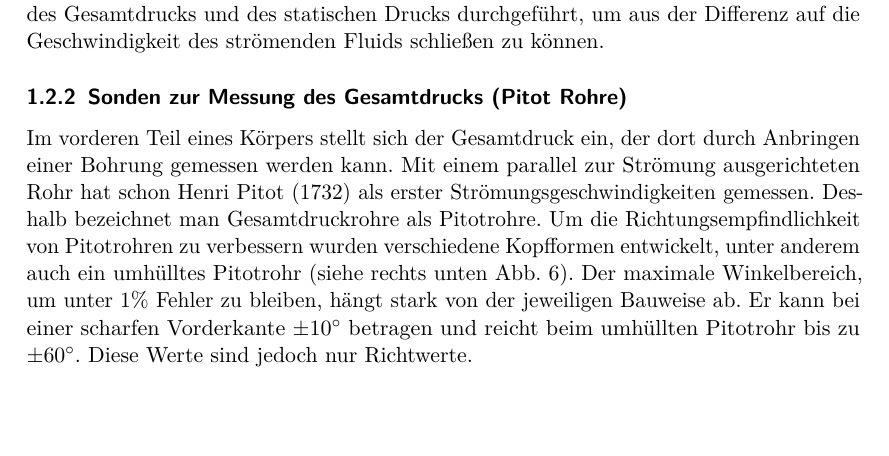
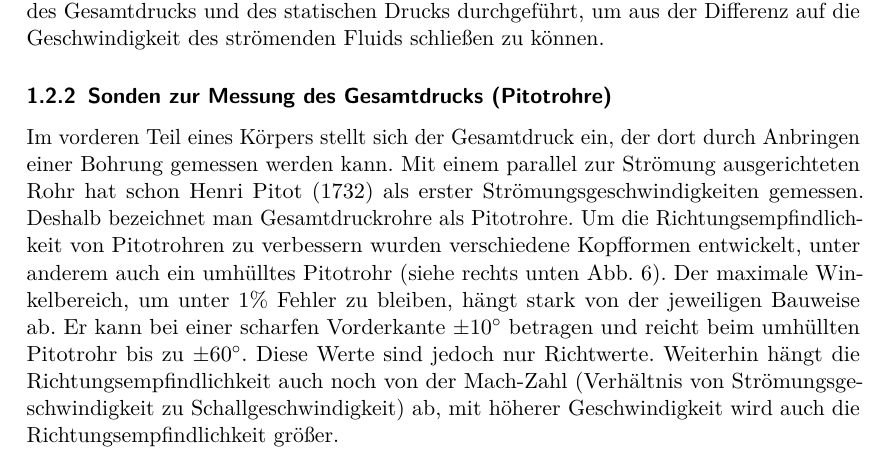
Before and after one commit to vale/PP, a LaTeX document (versuch_4/protokoll.tex, which reads versuch_4/theorie.tex): part of page 10 of 25, cut so that both start at the same text, the shorter picture padded with empty space. Compiled offline with pdfLaTeX.

Commit message:
Einen Satz zur Theorie ergänzt

```diff
--- a/versuch_4/theorie.tex
+++ b/versuch_4/theorie.tex
@@ -167,8 +167,8 @@ Die Grundlage zur Bestimmung von Strömungsgeschwindigkeiten durch Druckmessung
 \end{equation}
 Dabei ist $ p_d := p_0 - p $ der dynamische Druck. In der Praxis wird deshalb oft eine Messung des Gesamtdrucks und des statischen Drucks durchgeführt, um aus der Differenz auf die Geschwindigkeit des strömenden Fluids schließen zu können.
 
-\subsubsection{Sonden zur Messung des Gesamtdrucks (Pitot Rohre)}
-Im vorderen Teil eines Körpers stellt sich der Gesamtdruck ein, der dort durch Anbringen einer Bohrung gemessen werden kann. Mit einem parallel zur Strömung ausgerichteten Rohr hat schon Henri Pitot (1732) als erster Strömungsgeschwindigkeiten gemessen. Deshalb bezeichnet man Gesamtdruckrohre als Pitotrohre. Um die Richtungsempfindlichkeit von Pitotrohren zu verbessern wurden verschiedene Kopfformen entwickelt, unter anderem auch ein umhülltes Pitotrohr (siehe rechts unten \aref{sonden}). Der maximale Winkelbereich, um unter $ 1 \% $ Fehler zu bleiben, hängt stark von der jeweiligen Bauweise ab. Er kann bei einer scharfen Vorderkante $ \pm 10^{\circ} $ betragen und reicht beim umhüllten Pitotrohr bis zu $ \pm 60^{\circ} $. Diese Werte sind jedoch nur Richtwerte.
+\subsubsection{Sonden zur Messung des Gesamtdrucks (Pitotrohre)}
+Im vorderen Teil eines Körpers stellt sich der Gesamtdruck ein, der dort durch Anbringen einer Bohrung gemessen werden kann. Mit einem parallel zur Strömung ausgerichteten Rohr hat schon Henri Pitot (1732) als erster Strömungsgeschwindigkeiten gemessen. Deshalb bezeichnet man Gesamtdruckrohre als Pitotrohre. Um die Richtungsempfindlichkeit von Pitotrohren zu verbessern wurden verschiedene Kopfformen entwickelt, unter anderem auch ein umhülltes Pitotrohr (siehe rechts unten \aref{sonden}). Der maximale Winkelbereich, um unter $ 1 \% $ Fehler zu bleiben, hängt stark von der jeweiligen Bauweise ab. Er kann bei einer scharfen Vorderkante $ \pm 10^{\circ} $ betragen und reicht beim umhüllten Pitotrohr bis zu $ \pm 60^{\circ} $. Diese Werte sind jedoch nur Richtwerte. Weiterhin hängt die Richtungsempfindlichkeit auch noch von der Mach-Zahl (Verhältnis von Strömungsgeschwindigkeit zu Schallgeschwindigkeit) ab, mit höherer Geschwindigkeit wird auch die Richtungsempfindlichkeit größer.
 %Abb. zu versch. Köpfen
 \begin{figure}
 	\centering
```
Also changed, not shown: versuch_4/protokoll.pdf.
